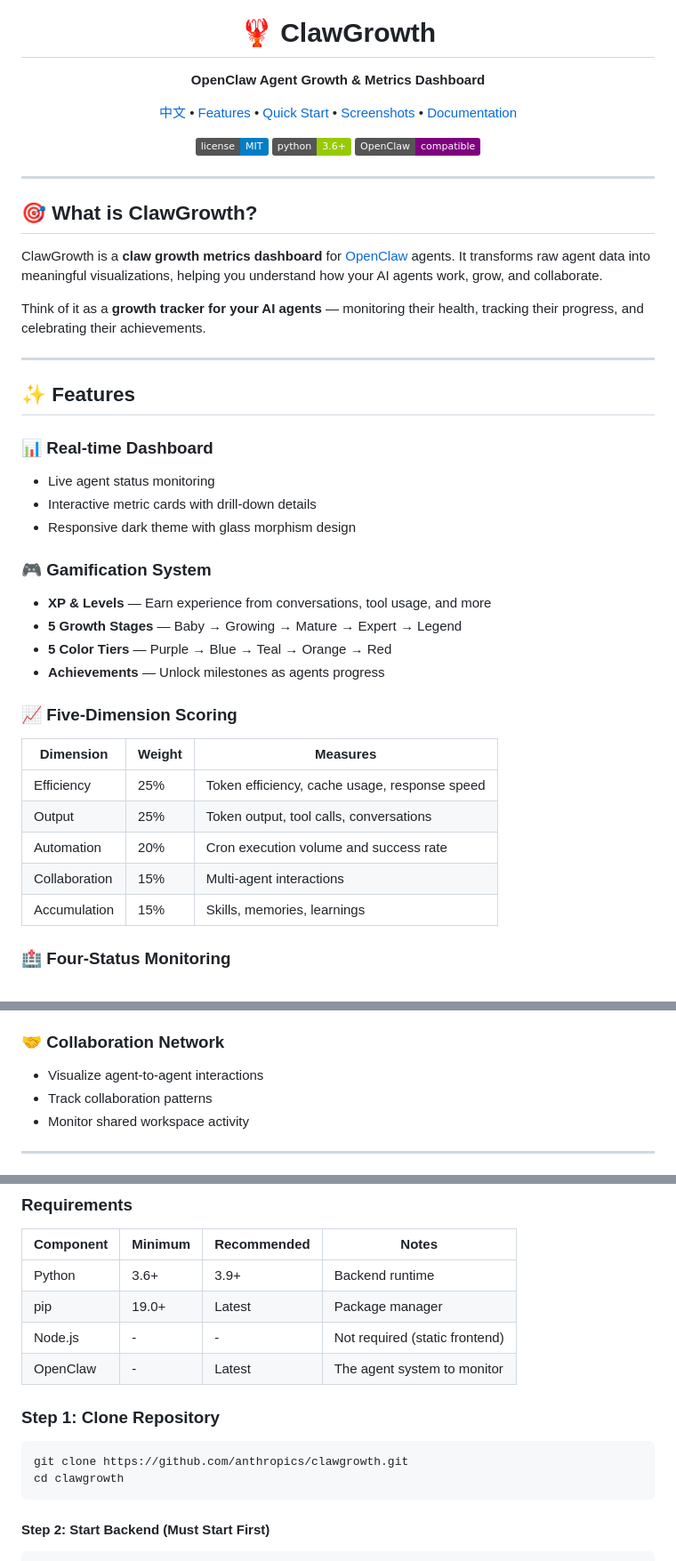
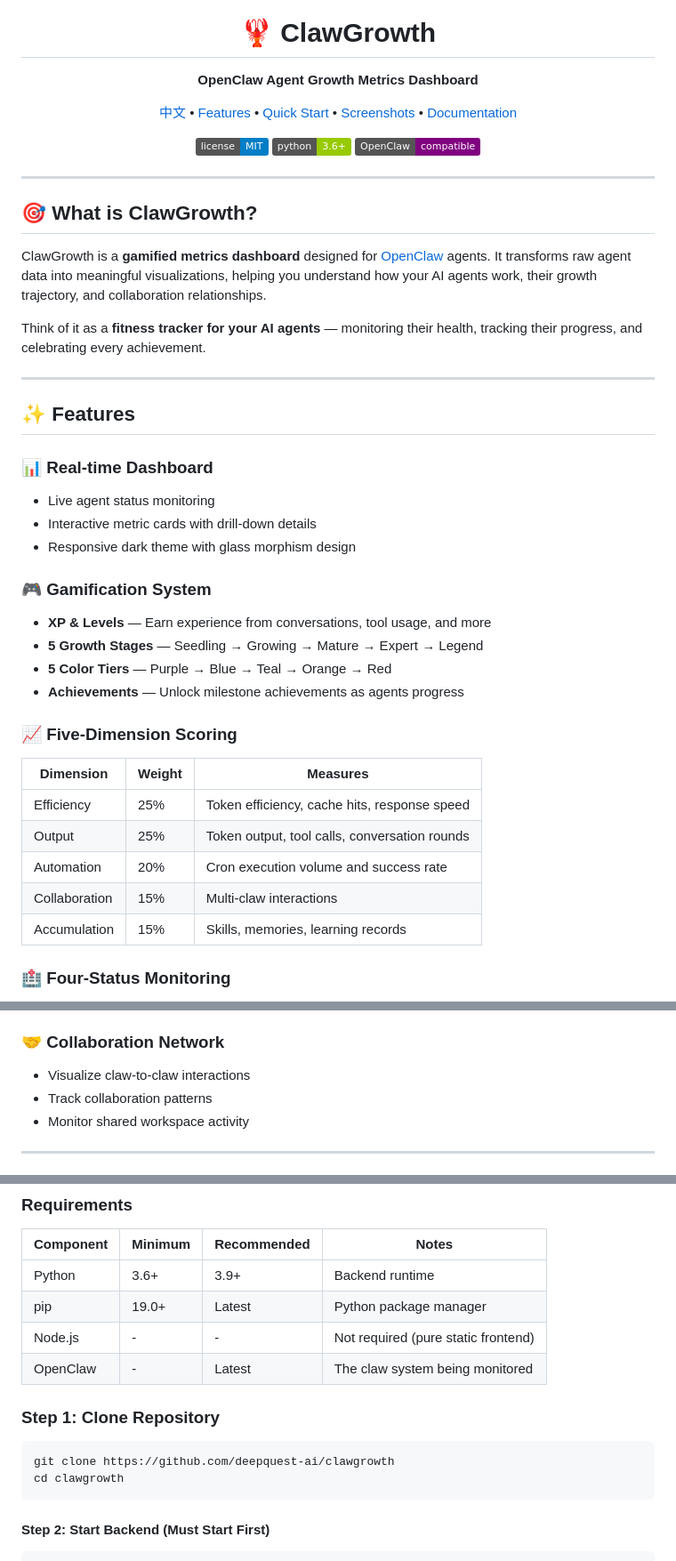
Before and after one commit to deepquest-ai/clawgrowth, a Markdown page: README.md, 3 parts joined by grey strips. Shown at 89% size. Drawn GitHub-style; badges without logos.

Commit message:
docs: update README documentation

````diff
--- a/README.md
+++ b/README.md
@@ -5,7 +3,7 @@
 <h1 align="center">🦞 ClawGrowth</h1>
 
 <p align="center">
-  <strong>OpenClaw Agent Growth & Metrics Dashboard</strong>
+  <strong>OpenClaw Agent Growth Metrics Dashboard</strong>
 </p>
 
 <p align="center">
@@ -26,9 +24,9 @@
 
 ## 🎯 What is ClawGrowth?
 
-ClawGrowth is a **claw growth metrics dashboard** for [OpenClaw](https://github.com/anthropics/openclaw) agents. It transforms raw agent data into meaningful visualizations, helping you understand how your AI agents work, grow, and collaborate.
+ClawGrowth is a **gamified metrics dashboard** designed for [OpenClaw](https://github.com/openclaw/openclaw) agents. It transforms raw agent data into meaningful visualizations, helping you understand how your AI agents work, their growth trajectory, and collaboration relationships.
 
-Think of it as a **growth tracker for your AI agents** — monitoring their health, tracking their progress, and celebrating their achievements.
+Think of it as a **fitness tracker for your AI agents** — monitoring their health, tracking their progress, and celebrating every achievement.
 
 ---
 
@@ -41,18 +39,18 @@ Think of it as a **growth tracker for your AI agents** — monitoring their heal
 
 ### 🎮 Gamification System
 - **XP & Levels** — Earn experience from conversations, tool usage, and more
-- **5 Growth Stages** — Baby → Growing → Mature → Expert → Legend
+- **5 Growth Stages** — Seedling → Growing → Mature → Expert → Legend
 - **5 Color Tiers** — Purple → Blue → Teal → Orange → Red
-- **Achievements** — Unlock milestones as agents progress
+- **Achievements** — Unlock milestone achievements as agents progress
 
 ### 📈 Five-Dimension Scoring
 | Dimension | Weight | Measures |
 |-----------|--------|----------|
-| Efficiency | 25% | Token efficiency, cache usage, response speed |
-| Output | 25% | Token output, tool calls, conversations |
+| Efficiency | 25% | Token efficiency, cache hits, response speed |
+| Output | 25% | Token output, tool calls, conversation rounds |
 | Automation | 20% | Cron execution volume and success rate |
-| Collaboration | 15% | Multi-agent interactions |
-| Accumulation | 15% | Skills, memories, learnings |
+| Collaboration | 15% | Multi-claw interactions |
+| Accumulation | 15% | Skills, memories, learning records |
 
 ### 🏥 Four-Status Monitoring
 - **Energy** — Context capacity and freshness
@@ -67,7 +65,7 @@ Think of it as a **growth tracker for your AI agents** — monitoring their heal
 - Workspace completeness metrics
 
 ### 🤝 Collaboration Network
-- Visualize agent-to-agent interactions
+- Visualize claw-to-claw interactions
 - Track collaboration patterns
 - Monitor shared workspace activity
 
@@ -111,14 +109,14 @@ Think of it as a **growth tracker for your AI agents** — monitoring their heal
 | Component | Minimum | Recommended | Notes |
 |-----------|---------|-------------|-------|
 | Python | 3.6+ | 3.9+ | Backend runtime |
-| pip | 19.0+ | Latest | Package manager |
-| Node.js | - | - | Not required (static frontend) |
-| OpenClaw | - | Latest | The agent system to monitor |
+| pip | 19.0+ | Latest | Python package manager |
+| Node.js | - | - | Not required (pure static frontend) |
+| OpenClaw | - | Latest | The claw system being monitored |
 
 ### Step 1: Clone Repository
 
 ```bash
-git clone https://github.com/anthropics/clawgrowth.git
+git clone https://github.com/deepquest-ai/clawgrowth
 cd clawgrowth
 ```
 
````
Also changed, not shown: other parts of README.md (+6 -7 lines), README_CN.md (+5 -5 lines).
